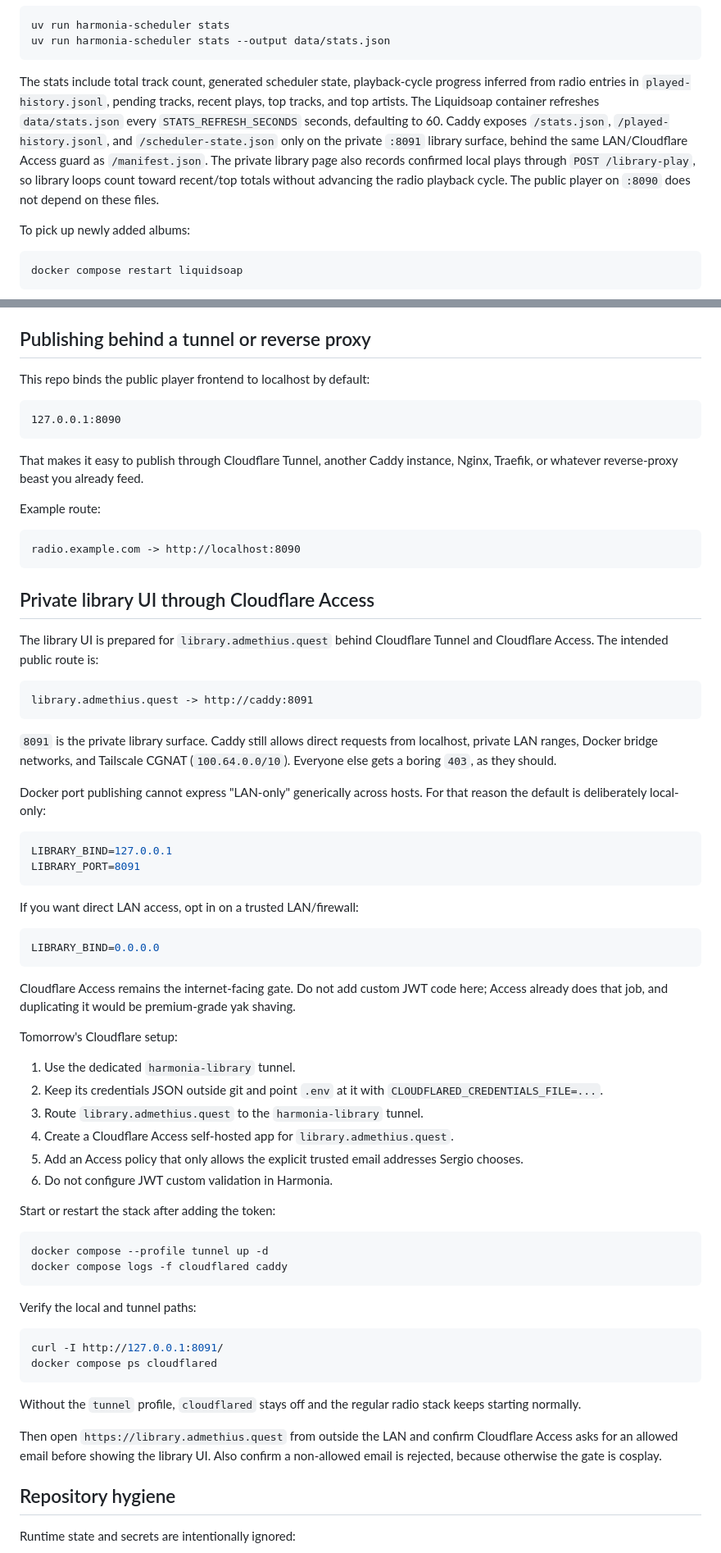
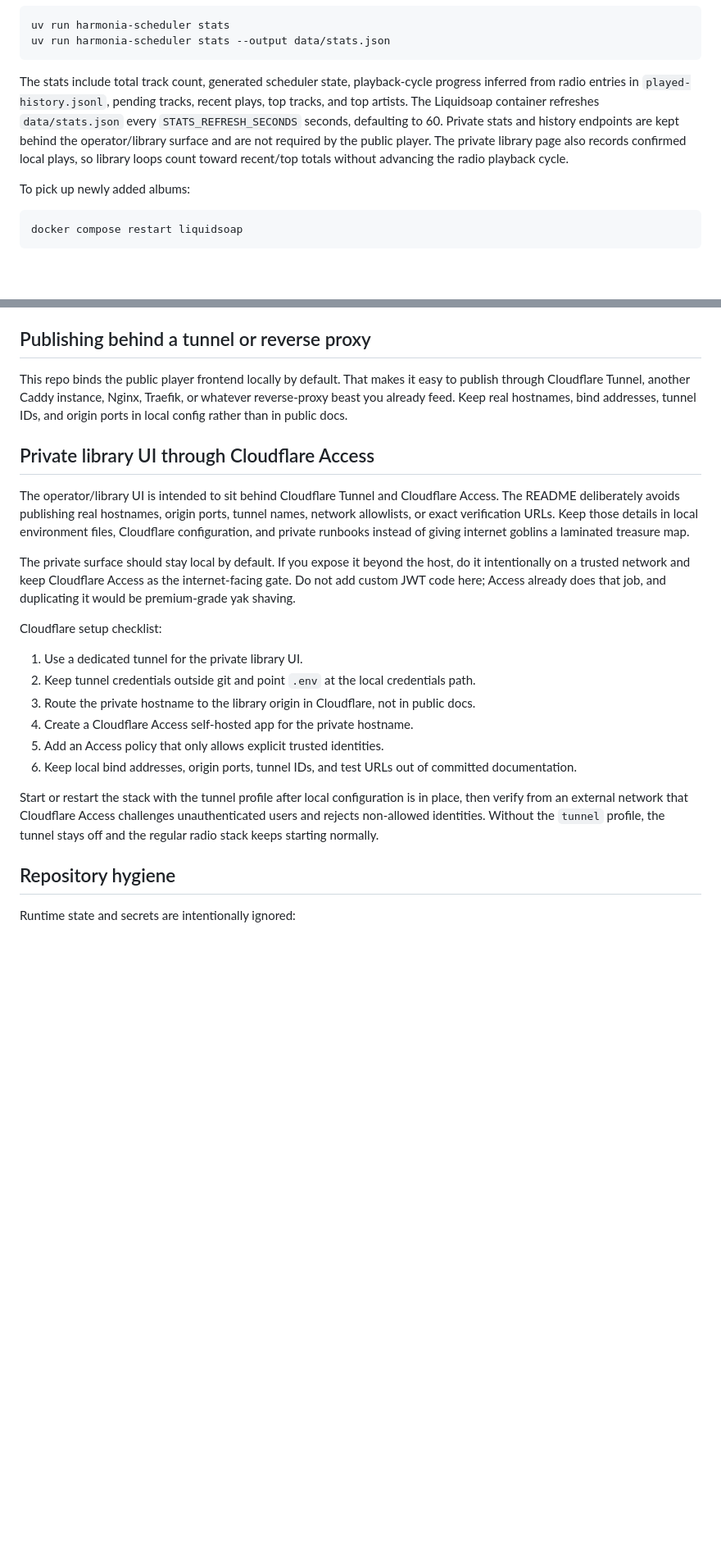
Before and after one commit to Amplustomp/harmonia, a Markdown page: README.md, 2 parts joined by grey strips. Shown at 82% size. Drawn GitHub-style; blank space fills up the shorter version.

Commit message:
docs: sanitize private library publishing notes

````diff
--- a/README.md
+++ b/README.md
@@ -161,7 +161,7 @@ uv run harmonia-scheduler stats
 uv run harmonia-scheduler stats --output data/stats.json
 ```
 
-The stats include total track count, generated scheduler state, playback-cycle progress inferred from radio entries in `played-history.jsonl`, pending tracks, recent plays, top tracks, and top artists. The Liquidsoap container refreshes `data/stats.json` every `STATS_REFRESH_SECONDS` seconds, defaulting to 60. Caddy exposes `/stats.json`, `/played-history.jsonl`, and `/scheduler-state.json` only on the private `:8091` library surface, behind the same LAN/Cloudflare Access guard as `/manifest.json`. The private library page also records confirmed local plays through `POST /library-play`, so library loops count toward recent/top totals without advancing the radio playback cycle. The public player on `:8090` does not depend on these files.
+The stats include total track count, generated scheduler state, playback-cycle progress inferred from radio entries in `played-history.jsonl`, pending tracks, recent plays, top tracks, and top artists. The Liquidsoap container refreshes `data/stats.json` every `STATS_REFRESH_SECONDS` seconds, defaulting to 60. Private stats and history endpoints are kept behind the operator/library surface and are not required by the public player. The private library page also records confirmed local plays, so library loops count toward recent/top totals without advancing the radio playback cycle.
 
 To pick up newly added albums:
 
@@ -196,71 +196,24 @@ Update the image mount in `docker-compose.yml` if your folder is somewhere else.
 
 ## Publishing behind a tunnel or reverse proxy
 
-This repo binds the public player frontend to localhost by default:
-
-```text
-127.0.0.1:8090
-```
-
-That makes it easy to publish through Cloudflare Tunnel, another Caddy instance, Nginx, Traefik, or whatever reverse-proxy beast you already feed.
-
-Example route:
-
-```text
-radio.example.com -> http://localhost:8090
-```
+This repo binds the public player frontend locally by default. That makes it easy to publish through Cloudflare Tunnel, another Caddy instance, Nginx, Traefik, or whatever reverse-proxy beast you already feed. Keep real hostnames, bind addresses, tunnel IDs, and origin ports in local config rather than in public docs.
 
 ## Private library UI through Cloudflare Access
 
-The library UI is prepared for `library.admethius.quest` behind Cloudflare Tunnel and Cloudflare Access. The intended public route is:
+The operator/library UI is intended to sit behind Cloudflare Tunnel and Cloudflare Access. The README deliberately avoids publishing real hostnames, origin ports, tunnel names, network allowlists, or exact verification URLs. Keep those details in local environment files, Cloudflare configuration, and private runbooks instead of giving internet goblins a laminated treasure map.
 
-```text
-library.admethius.quest -> http://caddy:8091
-```
+The private surface should stay local by default. If you expose it beyond the host, do it intentionally on a trusted network and keep Cloudflare Access as the internet-facing gate. Do not add custom JWT code here; Access already does that job, and duplicating it would be premium-grade yak shaving.
 
-`8091` is the private library surface. Caddy still allows direct requests from localhost, private LAN ranges, Docker bridge networks, and Tailscale CGNAT (`100.64.0.0/10`). Everyone else gets a boring `403`, as they should.
+Cloudflare setup checklist:
 
-Docker port publishing cannot express "LAN-only" generically across hosts. For that reason the default is deliberately local-only:
+1. Use a dedicated tunnel for the private library UI.
+2. Keep tunnel credentials outside git and point `.env` at the local credentials path.
+3. Route the private hostname to the library origin in Cloudflare, not in public docs.
+4. Create a Cloudflare Access self-hosted app for the private hostname.
+5. Add an Access policy that only allows explicit trusted identities.
+6. Keep local bind addresses, origin ports, tunnel IDs, and test URLs out of committed documentation.
 
-```env
-LIBRARY_BIND=127.0.0.1
-LIBRARY_PORT=8091
-```
-
-If you want direct LAN access, opt in on a trusted LAN/firewall:
-
-```env
-LIBRARY_BIND=0.0.0.0
-```
-
-Cloudflare Access remains the internet-facing gate. Do not add custom JWT code here; Access already does that job, and duplicating it would be premium-grade yak shaving.
-
-Tomorrow's Cloudflare setup:
-
-1. Use the dedicated `harmonia-library` tunnel.
-2. Keep its credentials JSON outside git and point `.env` at it with `CLOUDFLARED_CREDENTIALS_FILE=...`.
-3. Route `library.admethius.quest` to the `harmonia-library` tunnel.
-4. Create a Cloudflare Access self-hosted app for `library.admethius.quest`.
-5. Add an Access policy that only allows the explicit trusted email addresses Sergio chooses.
-6. Do not configure JWT custom validation in Harmonia.
-
-Start or restart the stack after adding the token:
-
-```bash
-docker compose --profile tunnel up -d
-docker compose logs -f cloudflared caddy
-```
-
-Verify the local and tunnel paths:
-
-```bash
-curl -I http://127.0.0.1:8091/
-docker compose ps cloudflared
-```
-
-Without the `tunnel` profile, `cloudflared` stays off and the regular radio stack keeps starting normally.
-
-Then open `https://library.admethius.quest` from outside the LAN and confirm Cloudflare Access asks for an allowed email before showing the library UI. Also confirm a non-allowed email is rejected, because otherwise the gate is cosplay.
+Start or restart the stack with the tunnel profile after local configuration is in place, then verify from an external network that Cloudflare Access challenges unauthenticated users and rejects non-allowed identities. Without the `tunnel` profile, the tunnel stays off and the regular radio stack keeps starting normally.
 
 ## Repository hygiene
 
````
